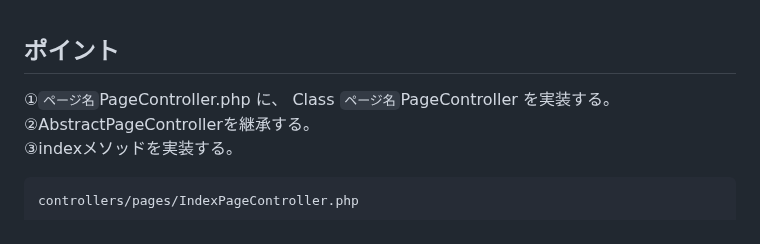
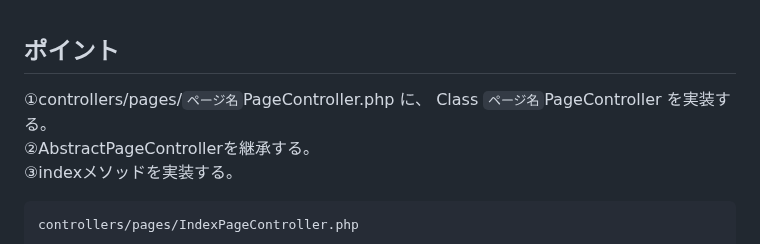
Before and after one commit to mimimiku778/MimimalCMS, a Markdown page: README.md, the part around the change. Drawn GitHub-style.

````diff
--- a/README.md
+++ b/README.md
@@ -11,7 +11,7 @@ This is a super simple, minimal CMS.
 <br>
 
 ## ポイント<br>
-①`ページ名`PageController.php に、 Class `ページ名`PageController を実装する。<br>
+①controllers/pages/`ページ名`PageController.php に、 Class `ページ名`PageController を実装する。<br>
 ②AbstractPageControllerを継承する。<br>
 ③indexメソッドを実装する。<br>
 ```
````
